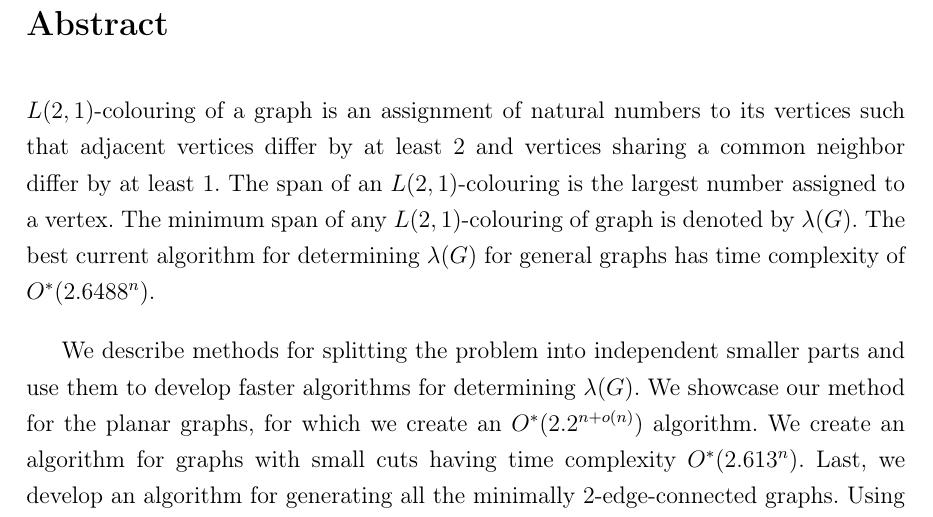
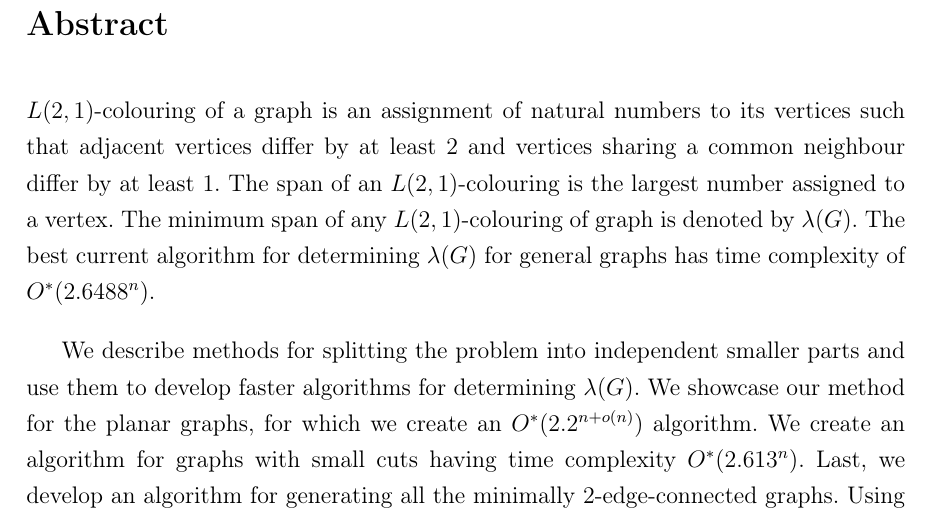
Before and after one commit to Sameth/master-thesis, a LaTeX book (main.tex): part of page 6 of 63, cut so that both start at the same text. Compiled offline with pdfLaTeX.

Commit message:
neighbor->neighbour

```diff
--- a/main.tex
+++ b/main.tex
@@ -181,7 +181,7 @@ nazýva vlastný pár, práve kružnice.
 \section*{Abstract}
 
 $L(2,1)$-colouring of a graph is an assignment of natural numbers to its vertices such
-that adjacent vertices differ by at least $2$ and vertices sharing a common neighbor
+that adjacent vertices differ by at least $2$ and vertices sharing a common neighbour
 differ by at least $1$. The span of an $L(2,1)$-colouring is the largest number assigned
 to a vertex. The minimum span of any $L(2,1)$-colouring of graph is denoted by $\lambda(G)$.
 The best current algorithm for determining $\lambda(G)$ for general graphs has
```
